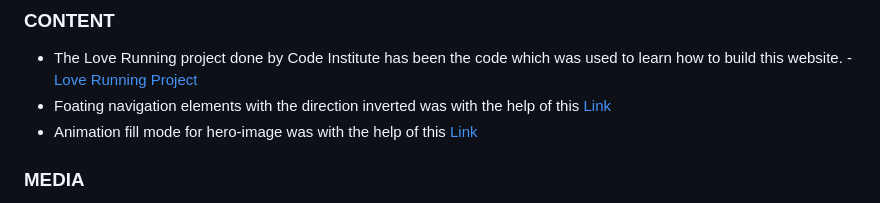
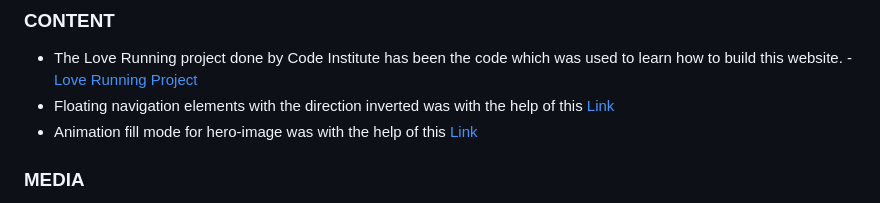
Before and after one commit to md-ash-dot/peak-district-animal-shelter, a Markdown page: README.md, the part around the change. GitHub-like rendering.

Commit message:
Make changes to readme document

```diff
--- a/README.md
+++ b/README.md
@@ -122,7 +122,7 @@ The live link can be found here - [Peak District Animal Shelter](https://md-ash-
 ### CONTENT
 
 - The Love Running project done by Code Institute has been the code which was used to learn how to build this website. - [Love Running Project](https://learn.codeinstitute.net/courses/course-v1:CodeInstitute+LR101+2021_T1/courseware/4a07c57382724cfda5834497317f24d5/f2db5fd401004fccb43b01a6066a5333/)
-- Foating navigation elements with the direction inverted was with the help of this [Link](https://codepen.io/ConStambo/pen/WxRQVq)
+- Floating navigation elements with the direction inverted was with the help of this [Link](https://codepen.io/ConStambo/pen/WxRQVq)
 - Animation fill mode for hero-image was with the help of this [Link](https://developer.mozilla.org/en-US/docs/Web/CSS/animation-fill-mode)
 
 ### MEDIA
```
